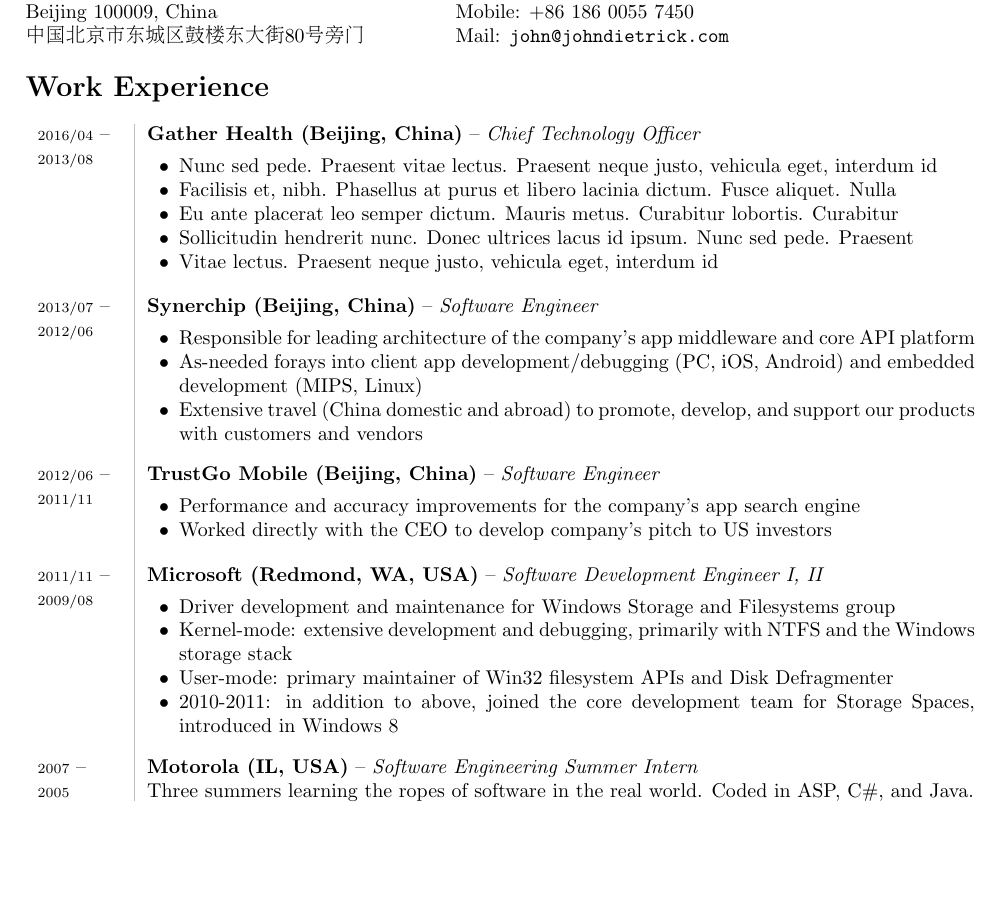
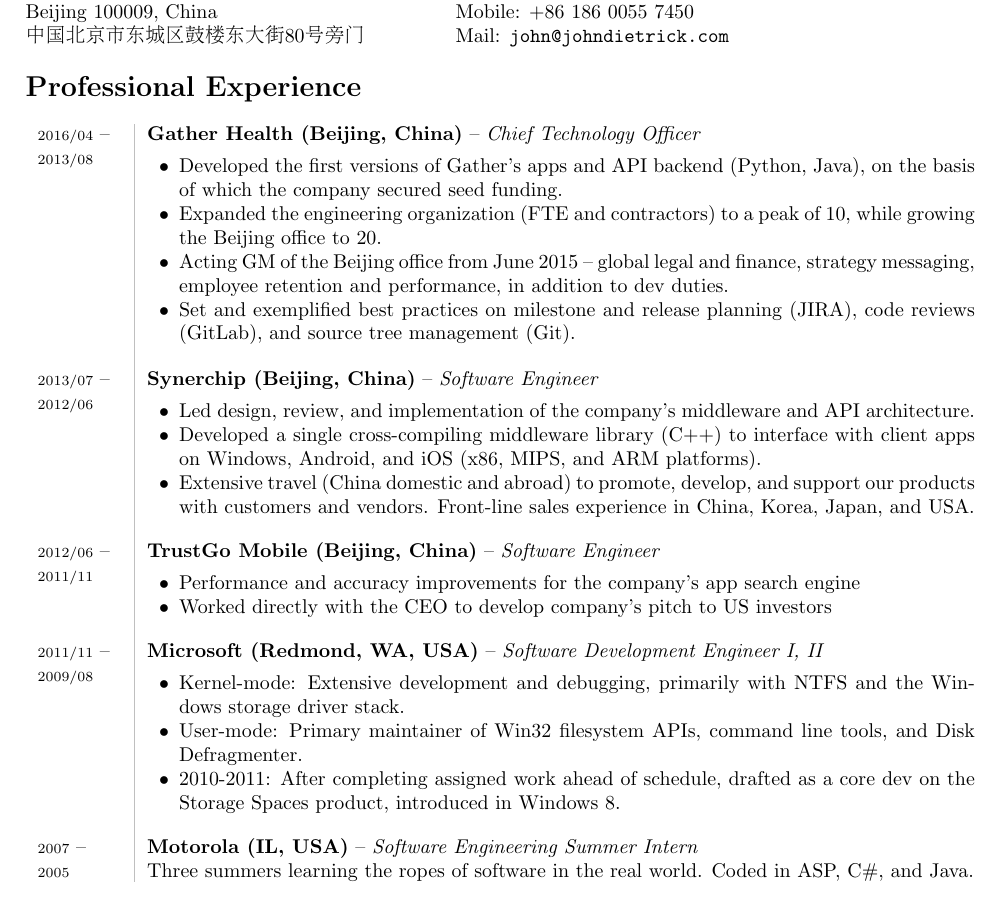
Before and after one commit to jrdietrick/cv, a LaTeX CV (cv.tex): part of the page before the commit and part of page 1 of 2 after it, cut so that both start at the same text, the shorter picture padded with empty space. Compiled offline with pdfLaTeX.

Commit message:
Fill in Gather section, update wording elsewhere

```diff
--- a/cv.tex
+++ b/cv.tex
@@ -41,7 +41,7 @@
 
 \vspace{-6pt}
 
-\section*{Work Experience}
+\section*{Professional Experience}
 \begin{tabular}{L!{\VRule}R}
     \parbox[t]{1.0\linewidth}{
         {\scriptsize 2016/04}~--\\
@@ -51,11 +51,11 @@
         {\bf Gather Health (Beijing, China)} -- \textit{Chief Technology Officer}\\
         \vspace{-8pt}
         \begin{itemize}[leftmargin=16pt]
-            \item Nunc sed pede. Praesent vitae lectus. Praesent neque justo, vehicula eget, interdum id
-            \item Facilisis et, nibh. Phasellus at purus et libero lacinia dictum. Fusce aliquet. Nulla
-            \item Eu ante placerat leo semper dictum. Mauris metus. Curabitur lobortis. Curabitur
-            \item Sollicitudin hendrerit nunc. Donec ultrices lacus id ipsum. Nunc sed pede. Praesent
-            \item Vitae lectus. Praesent neque justo, vehicula eget, interdum id
+            \item Developed the first versions of Gather's apps and API backend (Python, Java), on the basis of which the company secured seed funding.
+            \item Expanded the engineering organization (FTE and contractors) to a peak of 10, while growing the Beijing office to 20.
+            \item Acting GM of the Beijing office from June 2015 -- global legal and finance, strategy messaging, employee retention and performance, in addition to dev duties.
+            \item Set and exemplified best practices on milestone and release planning (JIRA), code reviews (GitLab), and source tree management (Git).
+            % \item Implemented and maintained Gather's cloud infrastructure (Amazon AWS, Fabric).
         \end{itemize}
     }\\
 
@@ -69,9 +69,9 @@
         {\bf Synerchip (Beijing, China)} -- \textit{Software Engineer}\\
         \vspace{-8pt}
         \begin{itemize}[leftmargin=16pt]
-            \item Responsible for leading architecture of the company's app middleware and core API platform
-            \item As-needed forays into client app development/debugging (PC, iOS, Android) and embedded development (MIPS, Linux)
-            \item Extensive travel (China domestic and abroad) to promote, develop, and support our products with customers and vendors
+            \item Led design, review, and implementation of the company's middleware and API architecture.
+            \item Developed a single cross-compiling middleware library (C++) to interface with client apps on Windows, Android, and iOS (x86, MIPS, and ARM platforms).
+            \item Extensive travel (China domestic and abroad) to promote, develop, and support our products with customers and vendors. Front-line sales experience in China, Korea, Japan, and USA.
         \end{itemize}
     }\\
 
@@ -100,10 +100,10 @@
         {\bf Microsoft (Redmond, WA, USA)} -- \textit{Software Development Engineer I, II}\\
         \vspace{-8pt}
         \begin{itemize}[leftmargin=16pt]
-            \item Driver development and maintenance for Windows Storage and Filesystems group
-            \item Kernel-mode: extensive development and debugging, primarily with NTFS and the Windows storage stack
-            \item User-mode: primary maintainer of Win32 filesystem APIs and Disk Defragmenter
-            \item 2010-2011: in addition to above, joined the core development team for Storage Spaces, introduced in Windows 8
+            % \item Driver development and maintenance for Windows Storage and Filesystems group
+            \item Kernel-mode: Extensive development and debugging, primarily with NTFS and the Windows storage driver stack.
+            \item User-mode: Primary maintainer of Win32 filesystem APIs, command line tools, and Disk Defragmenter.
+            \item 2010-2011: After completing assigned work ahead of schedule, drafted as a core dev on the Storage Spaces product, introduced in Windows 8.
             % \item Prototyped, designed, and implemented two significant filesystem performance enhancements, in addition to completing scheduled work. Worked both from proof-of-concept through director approval.
             % \item Received internal “Gold Star” award for performance.
         \end{itemize}
```
